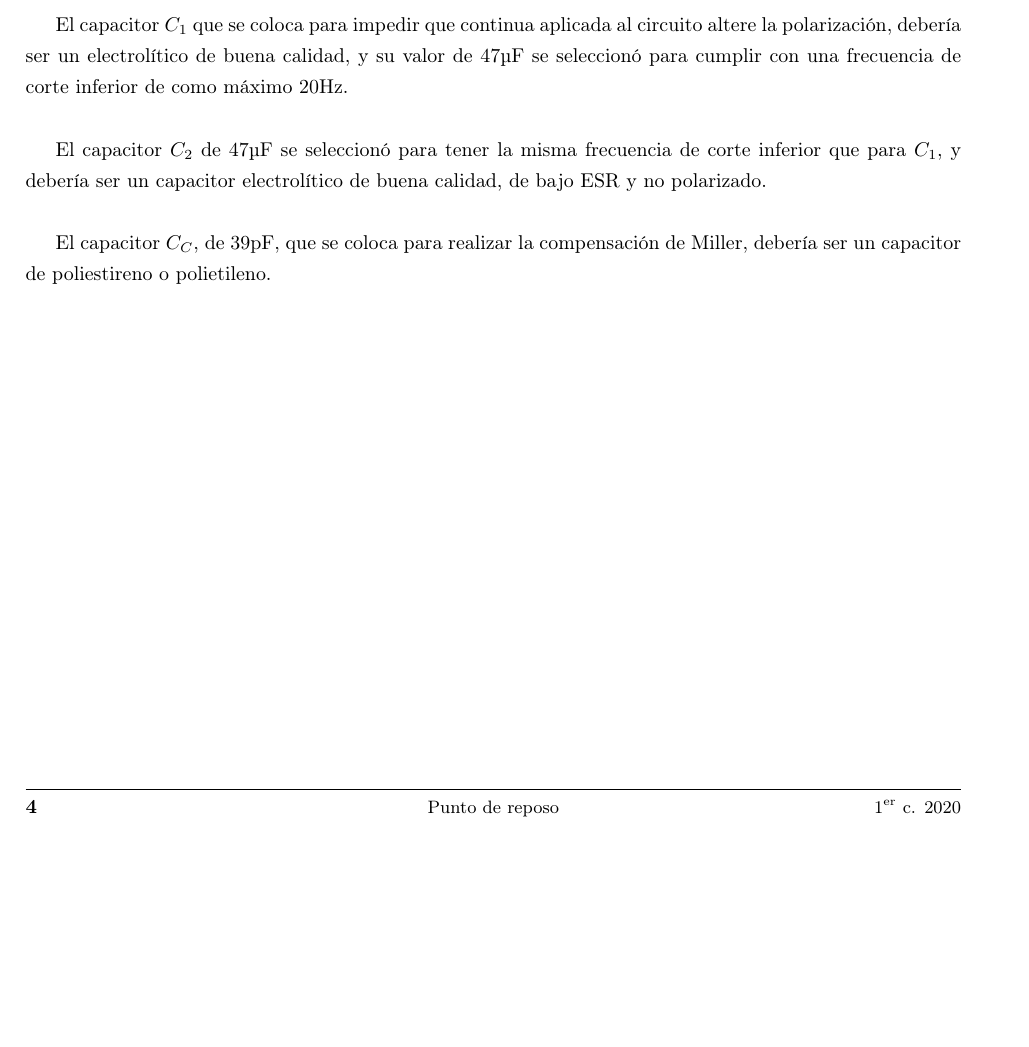
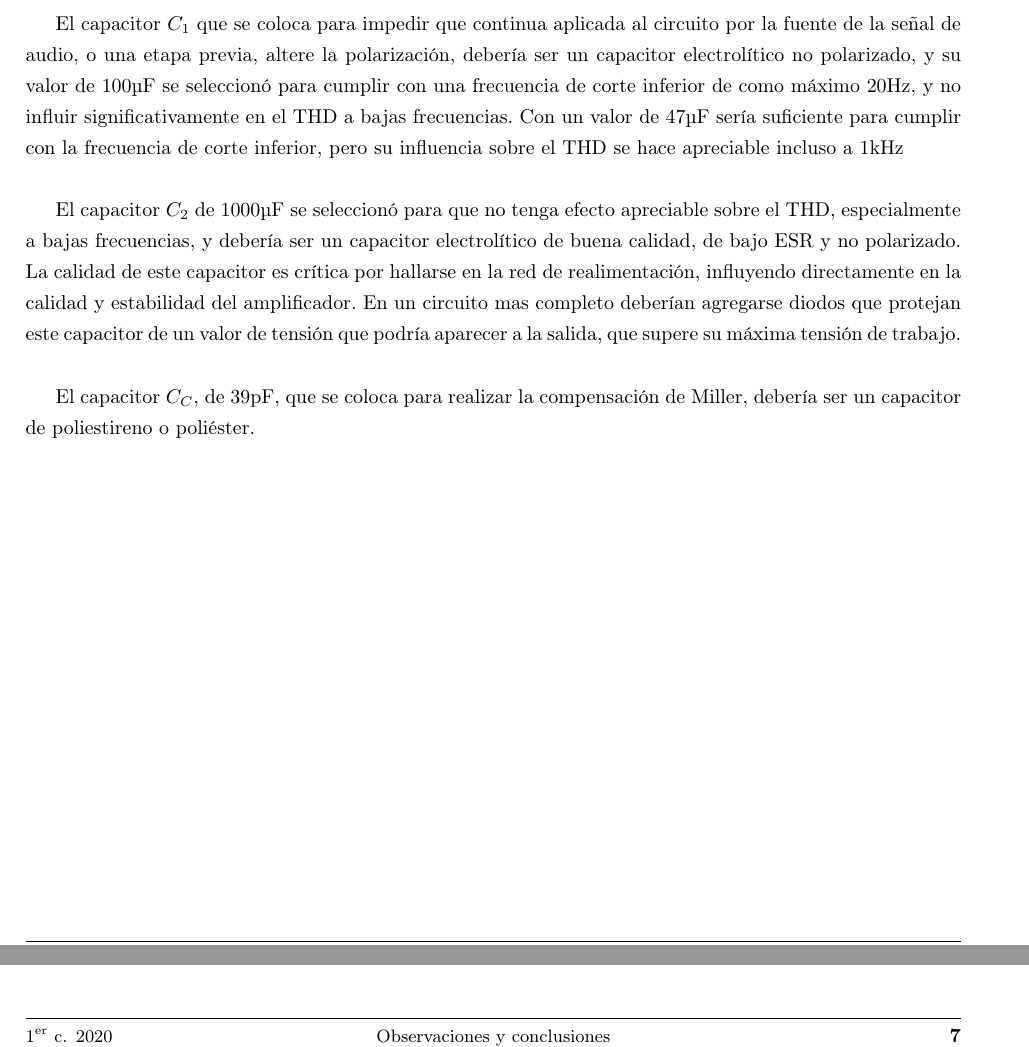
Before and after one commit to MIDORIINU/Seminario_De_Audio_Profesional, a LaTeX document (TP1/informe/TP1_Informe.tex, which reads TP1/informe/qpoint.tex): part of page 10 of 17 before the commit and two parts of pages 9 and 13 of 19 after it, the two joined at a grey line, cut so that both start at the same text, the shorter picture padded with empty space. Compiled offline with pdfLaTeX.

Commit message:
Completing report.

```diff
--- a/TP1/informe/qpoint.tex
+++ b/TP1/informe/qpoint.tex
@@ -3 +3,6 @@ Se hizo inicialmente un cálculo rápido de los valores necesarios para los resi
 
+El capacitor $C_{1}$ que se coloca para impedir que continua aplicada al circuito por la fuente de la señal de audio, o una etapa previa, altere la polarización, debería ser un capacitor electrolítico no polarizado, y su valor de $100 \si[per-mode=symbol]{\micro\farad}$ se seleccionó para cumplir con una frecuencia de corte inferior de como máximo $20 \si[per-mode=symbol]{\hertz}$, y no influir significativamente en el THD a bajas frecuencias. Con un valor de $47 \si[per-mode=symbol]{\micro\farad}$ sería suficiente para cumplir con la frecuencia de corte inferior, pero su influencia sobre el THD se hace apreciable incluso a $1 \si[per-mode=symbol]{\kilo\hertz}$ \\
+
+El capacitor $C_{2}$ de $1000 \si[per-mode=symbol]{\micro\farad}$ se seleccionó para que no tenga efecto apreciable sobre el THD, especialmente a bajas frecuencias, y debería ser un capacitor electrolítico de buena calidad, de bajo ESR y no polarizado. La calidad de este capacitor es crítica por hallarse en la red de realimentación, influyendo directamente en la calidad y estabilidad del amplificador. En un circuito mas completo deberían agregarse diodos que protejan este capacitor de un valor de tensión que podría aparecer a la salida, que supere su máxima tensión de trabajo. \\
+
+El capacitor $C_{C}$, de $39 \si[per-mode=symbol]{\pico\farad}$, que se coloca para realizar la compensación de Miller, debería ser un capacitor de poliestireno o poliéster.
@@ -136,9 +144,3 @@ Se hizo inicialmente un cálculo rápido de los valores necesarios para los resi
 %%\end{spacing}
 
 %% \end{center}
-
-El capacitor $C_{1}$ que se coloca para impedir que continua aplicada al circuito altere la polarización, debería ser un electrolítico de buena calidad, y su valor de $47 \si[per-mode=symbol]{\micro\farad}$ se seleccionó para cumplir con una frecuencia de corte inferior de como máximo $20 \si[per-mode=symbol]{\hertz}$. \\
-
-El capacitor $C_{2}$ de $47 \si[per-mode=symbol]{\micro\farad}$ se seleccionó para tener la misma frecuencia de corte inferior que para $C_{1}$, y debería ser un capacitor electrolítico de buena calidad, de bajo ESR y no polarizado. \\
-
-El capacitor $C_{C}$, de $39 \si[per-mode=symbol]{\pico\farad}$, que se coloca para realizar la compensación de Miller, debería ser un capacitor de poliestireno o polietileno.
```
Also changed, not shown: TP1/informe-compilado/TP1_Informe.pdf, TP1/informe/img/qpoint/amplifier_qpoint.png, TP1/informe/qpoint.tex (7 more changed lines).
